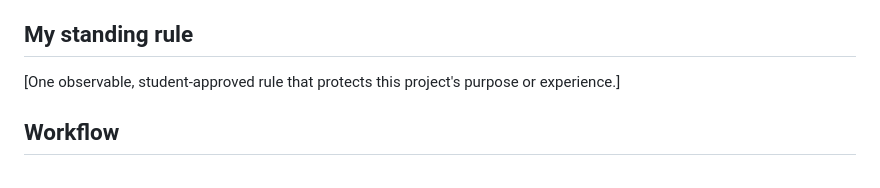
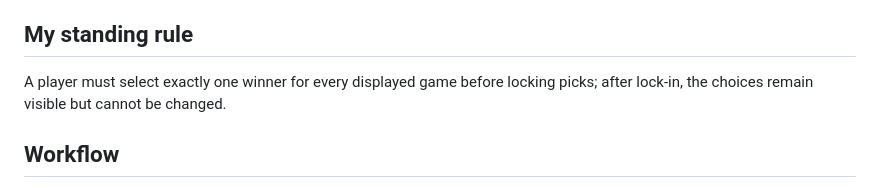
Before and after one commit to theloshburger-sudo/sports-website, a Markdown page: AGENTS.md, the part around the change. Drawn GitHub-style.

Commit message:
Save approved pick-integrity rule

```diff
--- a/AGENTS.md
+++ b/AGENTS.md
@@ -19,7 +19,7 @@ After STOP 1, help the student propose and approve the six TARGET lines and one
 
 ## My standing rule
 
-[One observable, student-approved rule that protects this project's purpose or experience.]
+A player must select exactly one winner for every displayed game before locking picks; after lock-in, the choices remain visible but cannot be changed.
 
 ## Workflow
 
```
